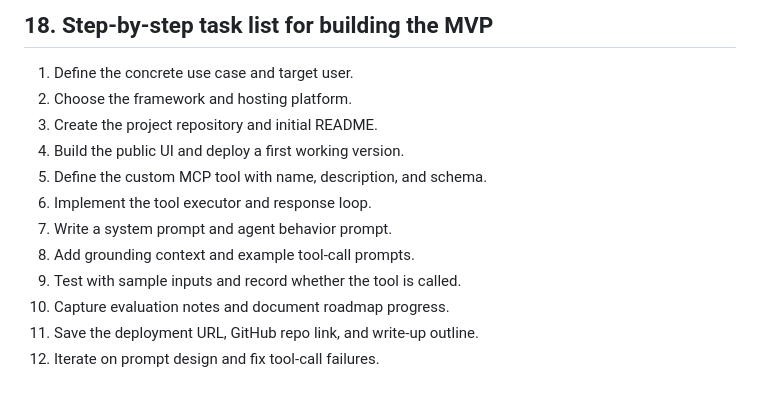
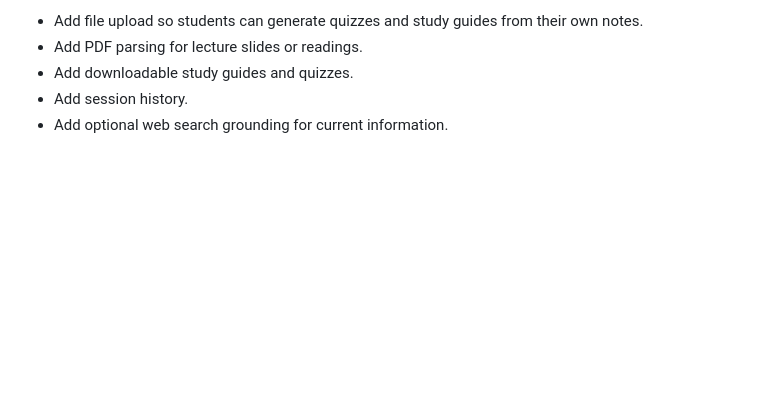
Before and after one commit to Binju-16/gen_ai_project3, a Markdown page: roadmap.md, the part around one of its changes. Rendered like a GitHub page; blank space fills up the shorter version.

```diff
--- a/roadmap.md
+++ b/roadmap.md
@@ -129,14 +84,5 @@ Build an AI application that solves a concrete real-world problem by using an LL
-## 18. Step-by-step task list for building the MVP
-
-1. Define the concrete use case and target user.
-2. Choose the framework and hosting platform.
-3. Create the project repository and initial README.
-4. Build the public UI and deploy a first working version.
-5. Define the custom MCP tool with name, description, and schema.
-6. Implement the tool executor and response loop.
-7. Write a system prompt and agent behavior prompt.
-8. Add grounding context and example tool-call prompts.
-9. Test with sample inputs and record whether the tool is called.
-10. Capture evaluation notes and document roadmap progress.
-11. Save the deployment URL, GitHub repo link, and write-up outline.
-12. Iterate on prompt design and fix tool-call failures.
+- Add file upload so students can generate quizzes and study guides from their own notes.
+- Add PDF parsing for lecture slides or readings.
+- Add downloadable study guides and quizzes.
+- Add session history.
+- Add optional web search grounding for current information.
```
Also changed, not shown: other parts of roadmap.md (+57 -102 lines).
